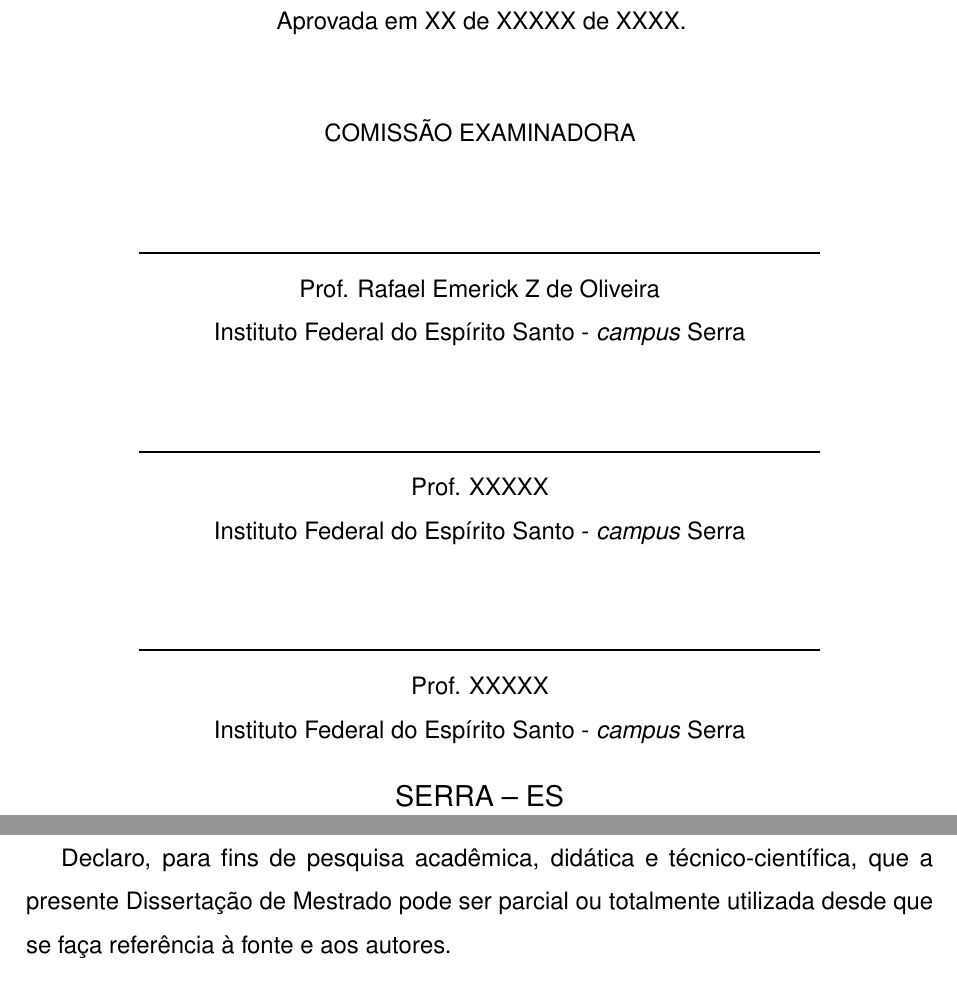
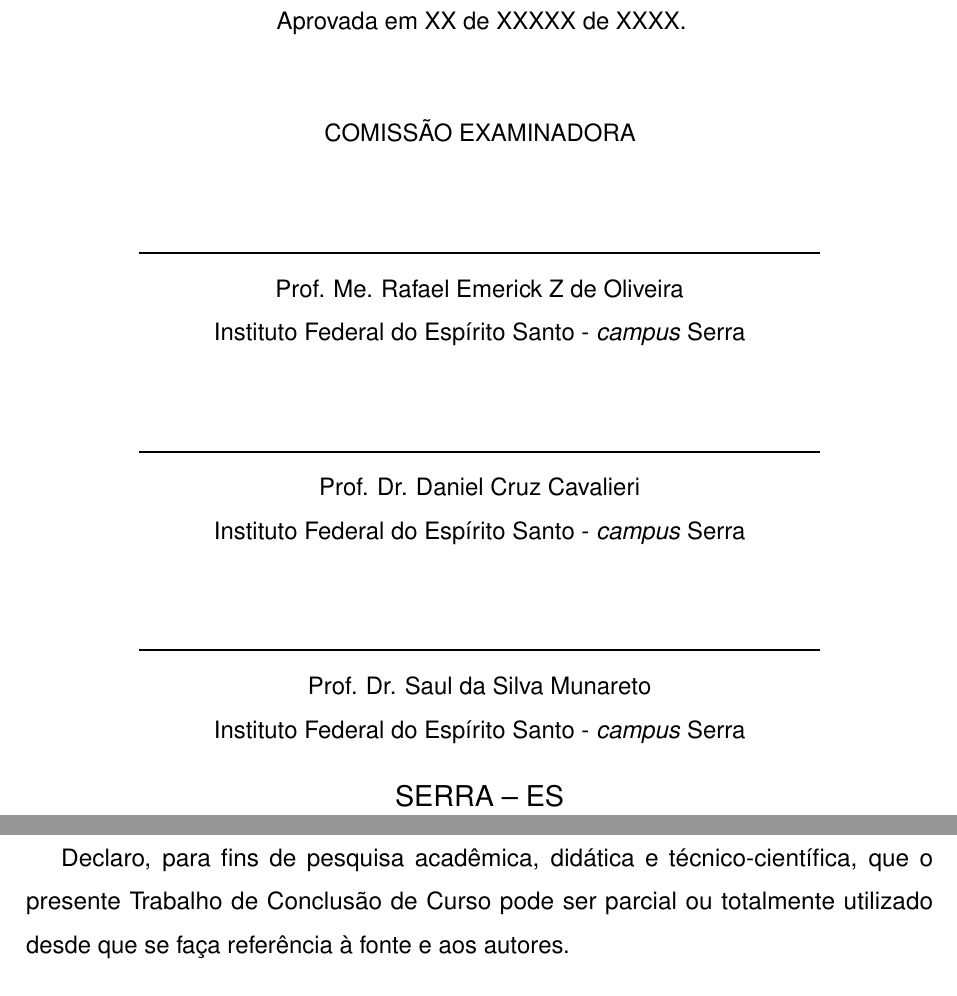
Before and after one commit to conradoad/tcc_ceca_ifes, a LaTeX thesis (Dissertation/main.tex, which reads Dissertation/Elementos_Pretextuais/declaracaoAutor.tex, Dissertation/Elementos_Pretextuais/folhaAprovacao.tex): two parts of pages 4 and 5 of 87, joined at a grey line, cut so that both start at the same text. Compiled offline with pdfLaTeX.

Commit message:
Ajustes para envio à banca

```diff
--- a/Dissertation/Elementos_Pretextuais/declaracaoAutor.tex
+++ b/Dissertation/Elementos_Pretextuais/declaracaoAutor.tex
@@ -7,7 +7,7 @@
 
 \vspace{1cm}
 
-Declaro, para fins de pesquisa acadêmica, didática e técnico-científica, que a presente Dissertação de Mestrado pode ser parcial ou totalmente utilizada desde que se faça referência à fonte e aos autores.
+Declaro, para fins de pesquisa acadêmica, didática e técnico-científica, que o presente Trabalho de Conclusão de Curso pode ser parcial ou totalmente utilizado desde que se faça referência à fonte e aos autores.
 
 \vfill
 
--- a/Dissertation/Elementos_Pretextuais/folhaAprovacao.tex
+++ b/Dissertation/Elementos_Pretextuais/folhaAprovacao.tex
@@ -21,17 +21,17 @@
     \vspace{0.8cm}
 
     \rule{12cm}{1pt} \\
-    Prof. Rafael Emerick Z de Oliveira \\
+    Prof. Me. Rafael Emerick Z de Oliveira \\
     Instituto Federal do Espírito Santo - \textit{campus} Serra
 
     \vspace{0.8cm}
     \rule{12cm}{1pt} \\
-    Prof. XXXXX \\
+    Prof. Dr. Daniel Cruz Cavalieri \\
     Instituto Federal do Espírito Santo - \textit{campus} Serra
 
     \vspace{0.8cm}
     \rule{12cm}{1pt} \\
-    Prof. XXXXX \\
+    Prof. Dr. Saul da Silva Munareto \\
     Instituto Federal do Espírito Santo - \textit{campus} Serra
 
 
--- a/Dissertation/main.tex
+++ b/Dissertation/main.tex
@@ -76,7 +76,7 @@
  % Início do TCC
 \titulo{Ensaios de detec\c cão facial em dispositivos de borda, para monitoramento e controle de acesso em espa\c cos abertos e inteligentes}
 \autor{Conrado Costa}
-\data{2023} %deixar apenas o ano
+\data{2024} %deixar apenas o ano
 \local{Serra -- ES}
 \orientador{Prof. Rafael Emerick Z de Oliveira}
 %\orientador[Orientadora:]{Prof\textsuperscript{a}. Dr\textsuperscript{a}. Nome da Orientadora}
```
Also changed, not shown: Dissertation/main.bbl, 21 other files.
